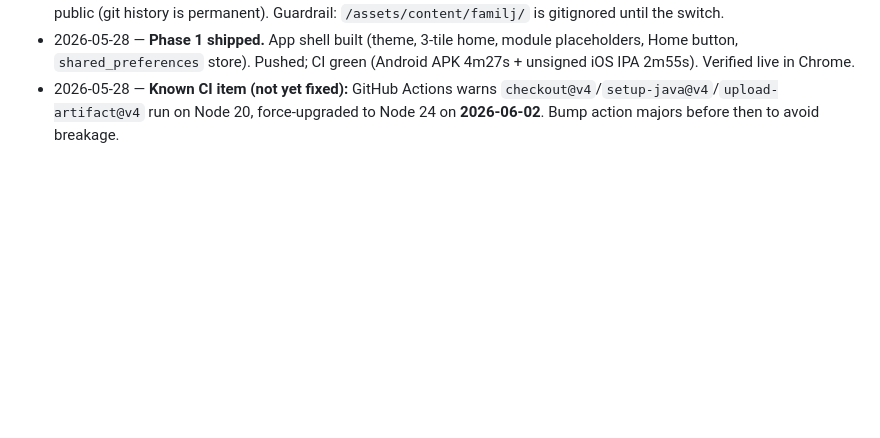
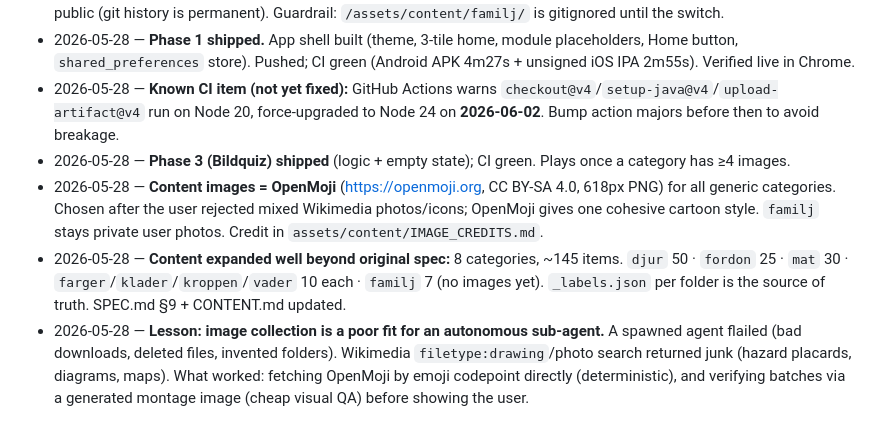
Before and after one commit to tjabZ/pkidz, a Markdown page: PLAN.md, the part around the change. GitHub-like rendering; blank space fills up the shorter version.

```diff
--- a/PLAN.md
+++ b/PLAN.md
@@ -189,3 +189,7 @@
 - 2026-05-28 — **Repo strategy:** start **public** now (free unlimited CI during active dev), with NO family photos committed. Switch to **private** later once stable/low-churn, then add real family photos. Hard rule: never commit a family photo while public (git history is permanent). Guardrail: `/assets/content/familj/` is gitignored until the switch.
 - 2026-05-28 — **Phase 1 shipped.** App shell built (theme, 3-tile home, module placeholders, Home button, `shared_preferences` store). Pushed; CI green (Android APK 4m27s + unsigned iOS IPA 2m55s). Verified live in Chrome.
 - 2026-05-28 — **Known CI item (not yet fixed):** GitHub Actions warns `checkout@v4`/`setup-java@v4`/`upload-artifact@v4` run on Node 20, force-upgraded to Node 24 on **2026-06-02**. Bump action majors before then to avoid breakage.
+- 2026-05-28 — **Phase 3 (Bildquiz) shipped** (logic + empty state); CI green. Plays once a category has ≥4 images.
+- 2026-05-28 — **Content images = OpenMoji** (https://openmoji.org, CC BY-SA 4.0, 618px PNG) for all generic categories. Chosen after the user rejected mixed Wikimedia photos/icons; OpenMoji gives one cohesive cartoon style. `familj` stays private user photos. Credit in `assets/content/IMAGE_CREDITS.md`.
+- 2026-05-28 — **Content expanded well beyond original spec:** 8 categories, ~145 items. `djur` 50 · `fordon` 25 · `mat` 30 · `farger`/`klader`/`kroppen`/`vader` 10 each · `familj` 7 (no images yet). `_labels.json` per folder is the source of truth. SPEC.md §9 + CONTENT.md updated.
+- 2026-05-28 — **Lesson: image collection is a poor fit for an autonomous sub-agent.** A spawned agent flailed (bad downloads, deleted files, invented folders). Wikimedia `filetype:drawing`/photo search returned junk (hazard placards, diagrams, maps). What worked: fetching OpenMoji by emoji codepoint directly (deterministic), and verifying batches via a generated montage image (cheap visual QA) before showing the user.
```
Also changed, not shown: CONTENT.md (+9 -0 lines), SPEC.md (+20 -13 lines).
